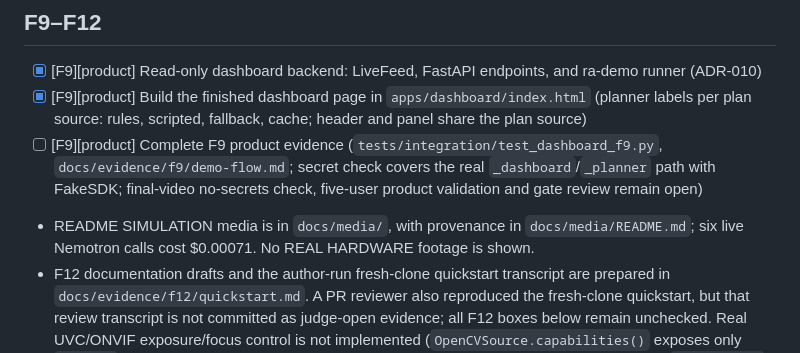
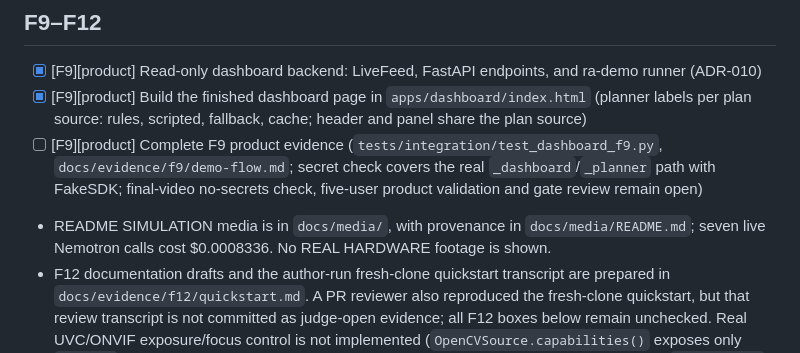
Before and after one commit to aiambo08/nebiusxnvidia_hackathon, a Markdown page: docs/agents/TASKS.md, the part around the change. Drawn GitHub-style.

```diff
--- a/docs/agents/TASKS.md
+++ b/docs/agents/TASKS.md
@@ -95,7 +95,7 @@ Format: `- [ ] [Fx][role] task — acceptance`
 - [x] [F9][product] Read-only dashboard backend: LiveFeed, FastAPI endpoints, and ra-demo runner (ADR-010)
 - [x] [F9][product] Build the finished dashboard page in `apps/dashboard/index.html` (planner labels per plan source: rules, scripted, fallback, cache; header and panel share the plan source)
 - [ ] [F9][product] Complete F9 product evidence (`tests/integration/test_dashboard_f9.py`, `docs/evidence/f9/demo-flow.md`; secret check covers the real `_dashboard`/`_planner` path with FakeSDK; final-video no-secrets check, five-user product validation and gate review remain open)
-- README SIMULATION media is in `docs/media/`, with provenance in `docs/media/README.md`; six live Nemotron calls cost $0.00071. No REAL HARDWARE footage is shown.
+- README SIMULATION media is in `docs/media/`, with provenance in `docs/media/README.md`; seven live Nemotron calls cost $0.0008336. No REAL HARDWARE footage is shown.
 - F12 documentation drafts and the author-run fresh-clone quickstart transcript are prepared in `docs/evidence/f12/quickstart.md`. A PR reviewer also reproduced the fresh-clone quickstart, but that review transcript is not committed as judge-open evidence; all F12 boxes below remain unchecked. Real UVC/ONVIF exposure/focus control is not implemented (`OpenCVSource.capabilities()` exposes only `restart`), and the webcam demo claims only detection plus a cleaning ticket, safe mode or `needs_human` escalation; bounded exposure/focus commit/rollback is SIMULATION only. No stream-down/restart segment is claimed because the live-dashboard outage-to-verification path lacks an end-to-end test.
 - [ ] [F12][product] Independent fresh reviewer reproduces the README happy path
 - [ ] [F12][product] Run F4 REAL HARDWARE recordings and benchmark with the owner
```
Also changed, not shown: docs/agents/PROJECT_STATE.md (+1 -1 lines), docs/media/README.md (+10 -6 lines), docs/media/dashboard-bad_action.gif, docs/media/nemotron-live-call.png, 1 other file.
